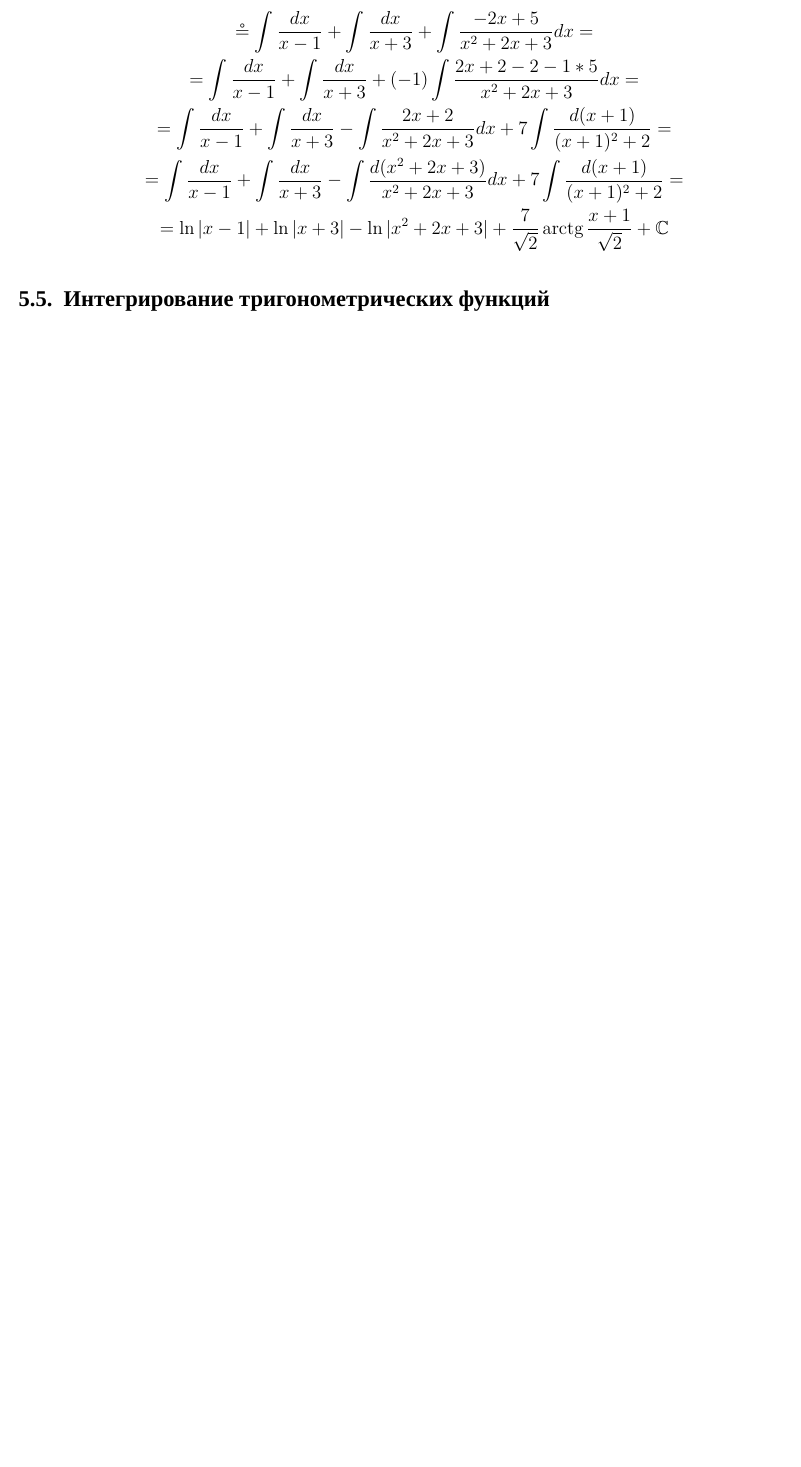
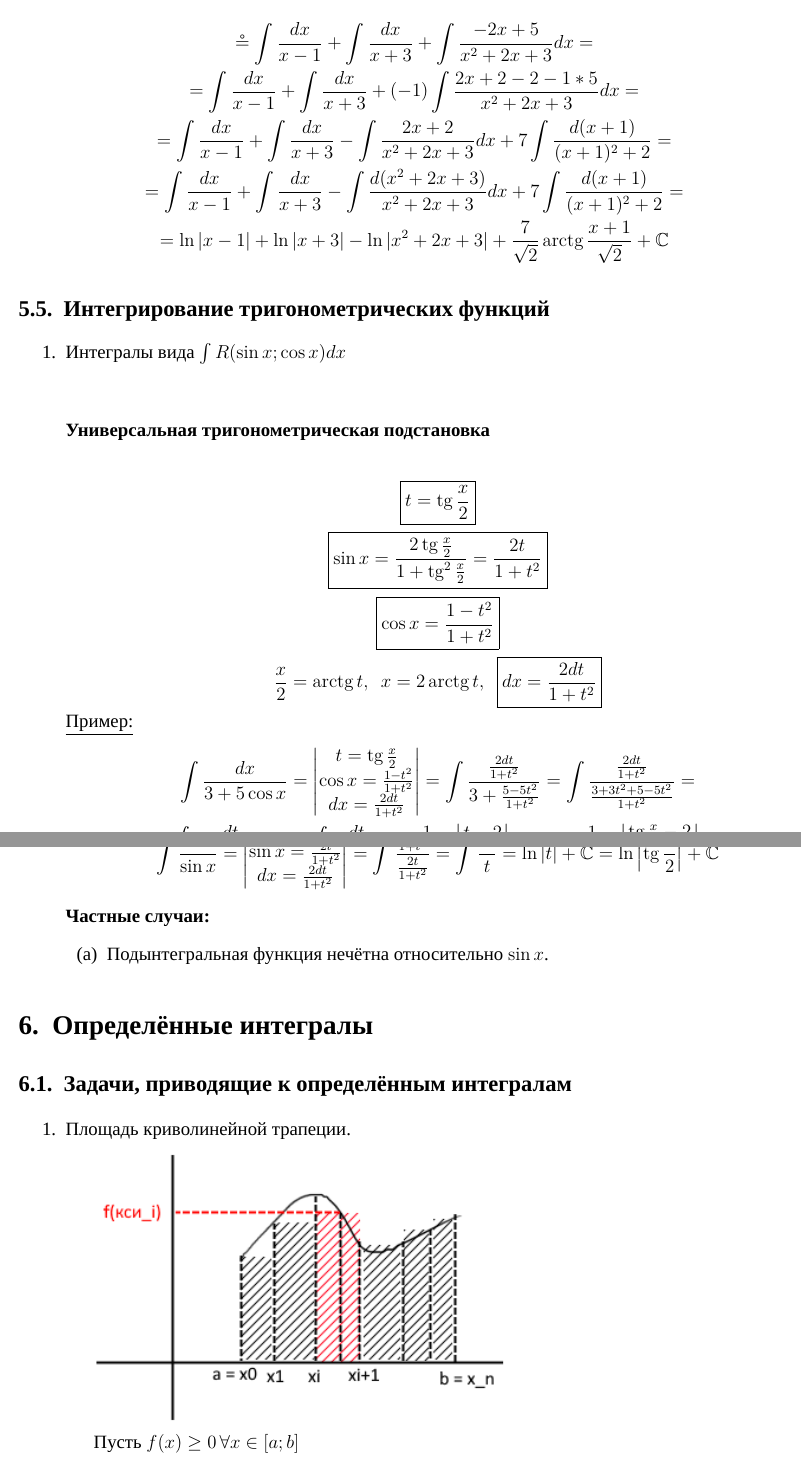
Before and after one commit to DanilKushmanov/matan, a LaTeX document (sprav.tex): part of page 79 of 79 before the commit and two parts of pages 79 and 80 of 81 after it, the two joined at a grey line, cut so that both start at the same text, the shorter picture padded with empty space. Compiled offline with XeLaTeX; a missing font is replaced by an installed copy or a similar font.

Commit message:
очухались

```diff
--- a/sprav.tex
+++ b/sprav.tex
@@ -9,7 +10,7 @@
 \usepackage{changepage}
 \usepackage{hyperref}
 \graphicspath{{./images/}}
-\setmainlanguage{russian}
+\setmainlanguage[babelshorthands=true]{russian}
 \setotherlanguage{english}
 \newfontfamily\russianfont[Script=Cyrillic]{Times New Roman}
 \newfontfamily\englishfont{Times New Roman}
@@ -2683,3 +2684,44 @@
     \end{gather*}
 
     \subsection{Интегрирование тригонометрических функций}
+    \begin{enumerate}
+        % ААААААААААААААААААААААААААААААААААААААААААААААААААААааааа
+        \item Интегралы вида $\int R(\sin x; \cos x)dx$\\
+        \subsubsection*{Универсальная тригонометрическая подстановка}
+        \[ \boxed{t = \tg \frac{x}{2}} \]
+        \[ \boxed{\sin x = \frac{2\tg\frac{x}{2}}{1 + \tg^2 \frac{x}{2}} = \frac{2t}{1 + t^2}} \]
+        \[ \boxed{\cos x = \frac{1-t^2}{1 + t^2}} \]
+        \[ \frac{x}{2} = \arctg t, \,\,\, x = 2 \arctg t, \,\,\, \boxed{ dx = \frac{2dt}{1+t^2} } \]
+        \underline{Пример:}
+        \begin{gather*}
+            \int \frac{dx}{3 + 5\cos x} = \begin{vmatrix}
+                t = \tg \frac{x}{2}\\
+                \cos x = \frac{1 - t^2}{1 + t^2}\\
+                dx = \frac{2dt}{1 + t^2}
+            \end{vmatrix} = \int \frac{\frac{2dt}{1+t^2}}{3 + \frac{5-5t^2}{1 + t^2}} = \int \frac{\frac{2dt}{1 + t^2}}{\frac{3 + 3t^2 + 5 - 5t^2}{1 + t^2}} =\\
+            = 2 \int \frac{dt}{-2t^2 + 8} = - \int \frac{dt}{t^2 - 4} = -\frac{1}{4} \ln \left|\frac{t-2}{t+2}\right| + \mathbb{C} = -\frac{1}{4}\ln \left|\frac{\tg\frac{x}{2} - 2}{\tg\frac{x}{2} + 2}\right| + \mathbb{C}
+        \end{gather*}
+        \underline{Пример:}
+        \begin{gather*}
+            \int \frac{dx}{\sin x} = \begin{vmatrix}
+                t = \tg \frac{x}{2}\\
+                \sin x = \frac{2t}{1 + t^2}\\
+                dx = \frac{2dt}{1 + t^2}
+            \end{vmatrix} = \int \frac{\frac{2dt}{1 + t^2}}{\frac{2t}{1 + t^2}} = \int \frac{dt}{t} = \ln |t| + \mathbb{C} = \ln \left|\tg \frac{x}{2}\right| + \mathbb{C}
+        \end{gather*}
+        \textbf{Частные случаи:}
+        \begin{enumerate}
+            \item Подынтегральная функция нечётна относительно $\sin x$.
+        \end{enumerate}
+    \end{enumerate}
+
+    % ААААААААААААААААААААААААААААААААААААААААААААААААААААА
+
+    \section{Определённые интегралы}
+    \subsection{Задачи, приводящие к определённым интегралам}
+    \begin{enumerate}
+        \item Площадь криволинейной трапеции.
+        \begin{adjustwidth}{1.5em}{1.5em}
+            \includegraphics{6.1.1.png}\\
+            Пусть $f(x) \ge 0\, \forall x \in [a;b]$
+            \begin{enumerate}
```
Also changed, not shown: images/6.1.1.png (added), sprav.tex (59 more changed lines).
